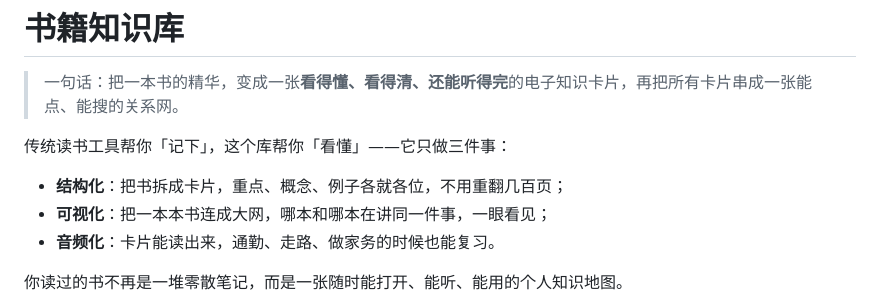
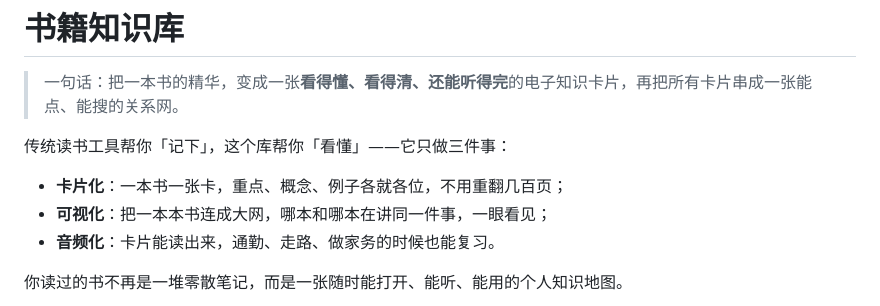
Before and after one commit to tsrenzhi/book-knowledge-base, a Markdown page: README.md, the part around the change. Drawn GitHub-style.

Commit message:
docs(readme): 结构化改为卡片化，更形象易理解

```diff
--- a/README.md
+++ b/README.md
@@ -4,7 +4,7 @@
 
 传统读书工具帮你「记下」，这个库帮你「看懂」——它只做三件事：
 
-- **结构化**：把书拆成卡片，重点、概念、例子各就各位，不用重翻几百页；
+- **卡片化**：一本书一张卡，重点、概念、例子各就各位，不用重翻几百页；
 - **可视化**：把一本本书连成大网，哪本和哪本在讲同一件事，一眼看见；
 - **音频化**：卡片能读出来，通勤、走路、做家务的时候也能复习。
 
```
